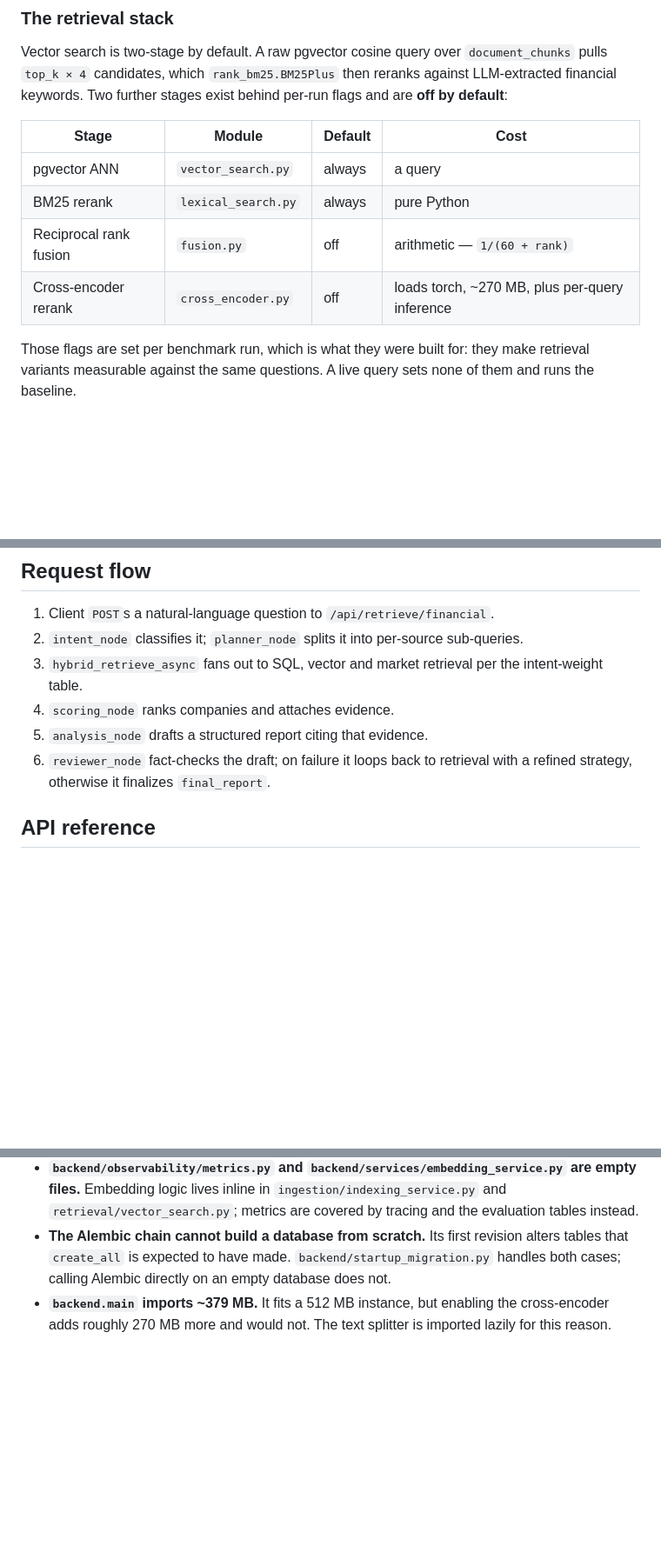
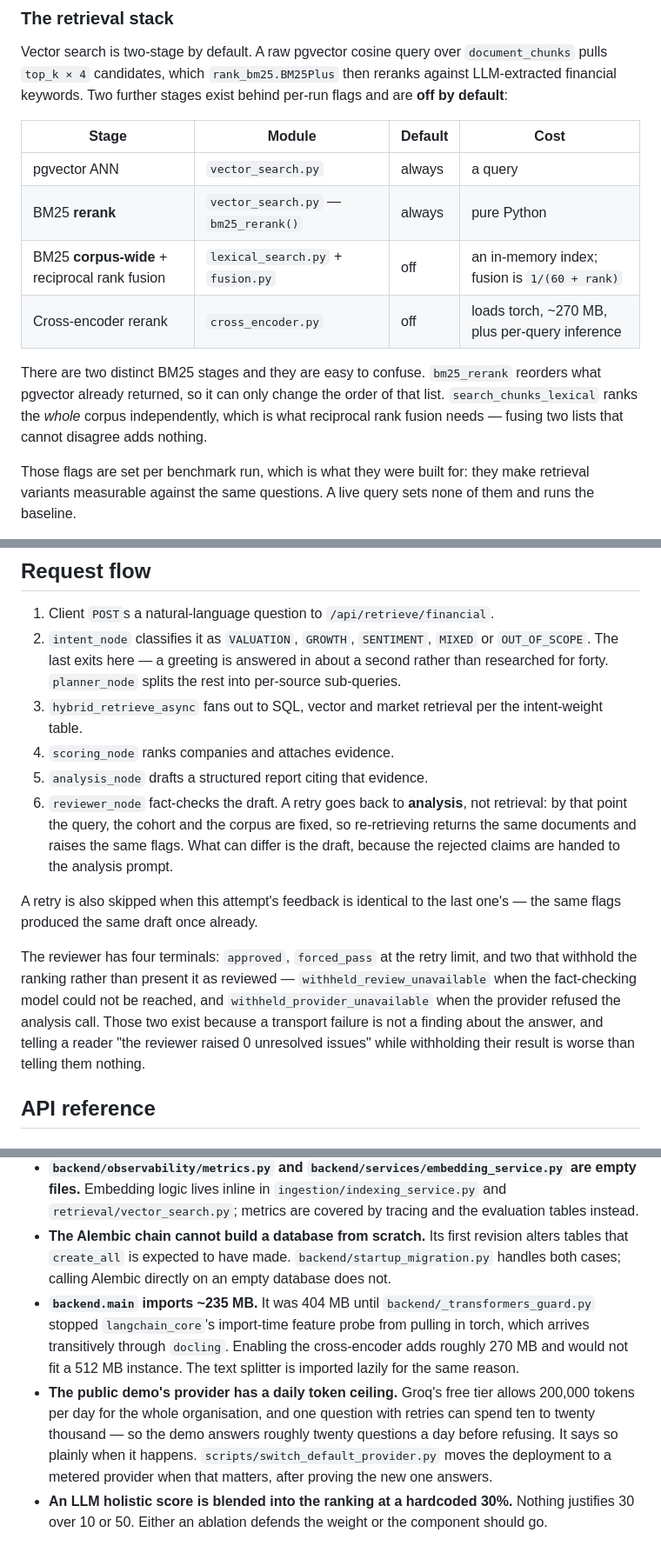
Before and after one commit to sathwika05/AI-Financial-Intelligence-Platform, a Markdown page: README.md, 3 parts joined by grey strips. Shown at 87% size. Rendered like a GitHub page; blank space fills up the shorter version.

Commit message:
docs: correct the README against what the pipeline now does
Two claims were wrong before today, and six were made wrong by it.

Wrong all along:

  - The retrieval stack table attributed "BM25 rerank" to
    lexical_search.py. It is bm25_rerank() in vector_search.py.
    lexical_search.py holds search_chunks_lexical, which is the
    corpus-wide ranking that only runs under the RRF flag. The table
    listed one row where there are two distinct stages, and named the
    wrong module for the one that always runs. Both are now listed, with
    the distinction that matters: a rerank can only reorder what pgvector
    returned, which is why fusion needs the other one.

  - Request flow said a failed review "loops back to retrieval with a
    refined strategy". retry_target is "analysis", and the reason is
    worth stating: by the time the reviewer runs, the query, the cohort
    and the corpus are fixed, so re-retrieving returns the same documents
    and raises the same flags.

Made wrong today:

  - "a pipeline that takes 30-150 seconds" -- the 150 was retry storms,
    now 10-45 measured.
  - "backend.main imports ~379 MB" -- 235 MB since the transformers
    guard.
  - The intent table had no OUT_OF_SCOPE row, and did not say that
    numeric intents are answered from columns, so the reviewer accepts
    the metrics table as evidence for them.
  - Request flow described one terminal. There are four, two of which
    withhold rather than present an unreviewed answer as reviewed.
  - The retry description did not mention that identical feedback now
    stops the loop.
  - Security listed the rate limiter but not the concurrency bound, and
    they are not substitutes: several callers are several addresses, each
    inside its own per-caller limit, all starting at once.

Added to known issues: the provider's 200,000-token daily ceiling and
what the demo does when it hits it, and the unjustified 30% LLM blend in
the ranking.

```diff
--- a/README.md
+++ b/README.md
@@ -70,9 +73,11 @@ Vector search is two-stage by default. A raw pgvector cosine query over `documen
 | Stage | Module | Default | Cost |
 |---|---|---|---|
 | pgvector ANN | `vector_search.py` | always | a query |
-| BM25 rerank | `lexical_search.py` | always | pure Python |
-| Reciprocal rank fusion | `fusion.py` | off | arithmetic — `1/(60 + rank)` |
+| BM25 **rerank** | `vector_search.py` — `bm25_rerank()` | always | pure Python |
+| BM25 **corpus-wide** + reciprocal rank fusion | `lexical_search.py` + `fusion.py` | off | an in-memory index; fusion is `1/(60 + rank)` |
 | Cross-encoder rerank | `cross_encoder.py` | off | loads torch, ~270 MB, plus per-query inference |
+
+There are two distinct BM25 stages and they are easy to confuse. `bm25_rerank` reorders what pgvector already returned, so it can only change the order of that list. `search_chunks_lexical` ranks the *whole* corpus independently, which is what reciprocal rank fusion needs — fusing two lists that cannot disagree adds nothing.
 
 Those flags are set per benchmark run, which is what they were built for: they make retrieval variants measurable against the same questions. A live query sets none of them and runs the baseline.
 
@@ -106,11 +111,15 @@ This is what lets the same code run on OpenAI locally and on Groq for a public d
 ## Request flow
 
 1. Client `POST`s a natural-language question to `/api/retrieve/financial`.
-2. `intent_node` classifies it; `planner_node` splits it into per-source sub-queries.
+2. `intent_node` classifies it as `VALUATION`, `GROWTH`, `SENTIMENT`, `MIXED` or `OUT_OF_SCOPE`. The last exits here — a greeting is answered in about a second rather than researched for forty. `planner_node` splits the rest into per-source sub-queries.
 3. `hybrid_retrieve_async` fans out to SQL, vector and market retrieval per the intent-weight table.
 4. `scoring_node` ranks companies and attaches evidence.
 5. `analysis_node` drafts a structured report citing that evidence.
-6. `reviewer_node` fact-checks the draft; on failure it loops back to retrieval with a refined strategy, otherwise it finalizes `final_report`.
+6. `reviewer_node` fact-checks the draft. A retry goes back to **analysis**, not retrieval: by that point the query, the cohort and the corpus are fixed, so re-retrieving returns the same documents and raises the same flags. What can differ is the draft, because the rejected claims are handed to the analysis prompt.
+
+A retry is also skipped when this attempt's feedback is identical to the last one's — the same flags produced the same draft once already.
+
+The reviewer has four terminals: `approved`, `forced_pass` at the retry limit, and two that withhold the ranking rather than present it as reviewed — `withheld_review_unavailable` when the fact-checking model could not be reached, and `withheld_provider_unavailable` when the provider refused the analysis call. Those two exist because a transport failure is not a finding about the answer, and telling a reader "the reviewer raised 0 unresolved issues" while withholding their result is worse than telling them nothing.
 
 ## API reference
 
@@ -339,4 +349,6 @@ Note that `.env` sets `DEPLOYMENT_MODE=portfolio` for local demo work, and the r
 - **Six tables have no writers.** `retrieval_logs`, `pipeline_traces`, `retrieved_evidence`, `model_costs`, `alerts` and `human_reviews` are defined in the schema and read by parts of the dashboard, but nothing inserts into them yet. (`system_logs` *is* written, by the security event log.)
 - **`backend/observability/metrics.py` and `backend/services/embedding_service.py` are empty files.** Embedding logic lives inline in `ingestion/indexing_service.py` and `retrieval/vector_search.py`; metrics are covered by tracing and the evaluation tables instead.
 - **The Alembic chain cannot build a database from scratch.** Its first revision alters tables that `create_all` is expected to have made. `backend/startup_migration.py` handles both cases; calling Alembic directly on an empty database does not.
-- **`backend.main` imports ~379 MB.** It fits a 512 MB instance, but enabling the cross-encoder adds roughly 270 MB more and would not. The text splitter is imported lazily for this reason.
+- **`backend.main` imports ~235 MB.** It was 404 MB until `backend/_transformers_guard.py` stopped `langchain_core`'s import-time feature probe from pulling in torch, which arrives transitively through `docling`. Enabling the cross-encoder adds roughly 270 MB and would not fit a 512 MB instance. The text splitter is imported lazily for the same reason.
+- **The public demo's provider has a daily token ceiling.** Groq's free tier allows 200,000 tokens per day for the whole organisation, and one question with retries can spend ten to twenty thousand — so the demo answers roughly twenty questions a day before refusing. It says so plainly when it happens. `scripts/switch_default_provider.py` moves the deployment to a metered provider when that matters, after proving the new one answers.
+- **An LLM holistic score is blended into the ranking at a hardcoded 30%.** Nothing justifies 30 over 10 or 50. Either an ablation defends the weight or the component should go.
```
Also changed, not shown: other parts of README.md (+5 -1 lines).
